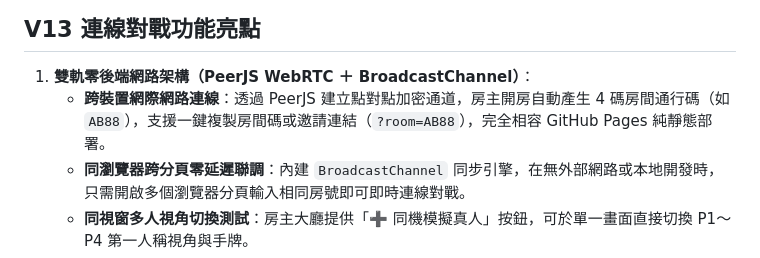
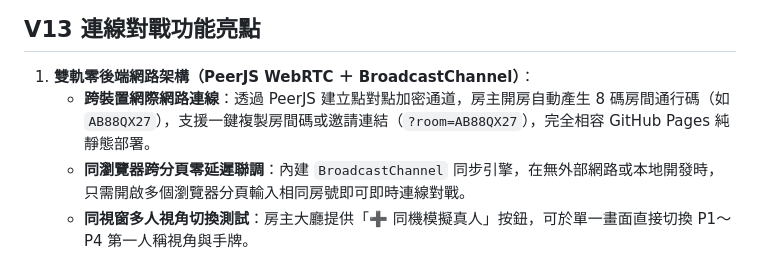
Before and after one commit to MaxYu725/Mx, a Markdown page: README.md, the part around the change. Rendered like a GitHub page.

Commit message:
fix(P0): use eight-character room codes and clarify secure transport status

```diff
--- a/README.md
+++ b/README.md
@@ -22,7 +22,7 @@ dungeon-burn-rate-github/
 ## V13 連線對戰功能亮點
 
 1. **雙軌零後端網路架構（PeerJS WebRTC ＋ BroadcastChannel）**：
-   - **跨裝置網際網路連線**：透過 PeerJS 建立點對點加密通道，房主開房自動產生 4 碼房間通行碼（如 `AB88`），支援一鍵複製房間碼或邀請連結（`?room=AB88`），完全相容 GitHub Pages 純靜態部署。
+   - **跨裝置網際網路連線**：透過 PeerJS 建立點對點加密通道，房主開房自動產生 8 碼房間通行碼（如 `AB88QX27`），支援一鍵複製房間碼或邀請連結（`?room=AB88QX27`），完全相容 GitHub Pages 純靜態部署。
    - **同瀏覽器跨分頁零延遲聯調**：內建 `BroadcastChannel` 同步引擎，在無外部網路或本地開發時，只需開啟多個瀏覽器分頁輸入相同房號即可即時連線對戰。
    - **同視窗多人視角切換測試**：房主大廳提供「➕ 同機模擬真人」按鈕，可於單一畫面直接切換 P1～P4 第一人稱視角與手牌。
 2. **房主權威狀態機（Host-Authoritative Engine）與全場特效同步**：
```
